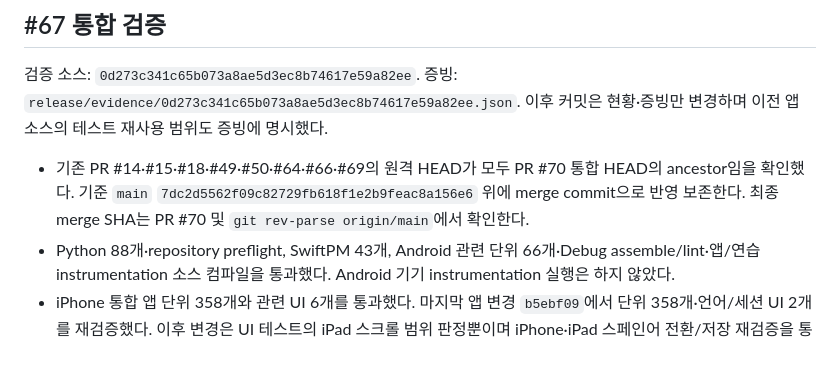
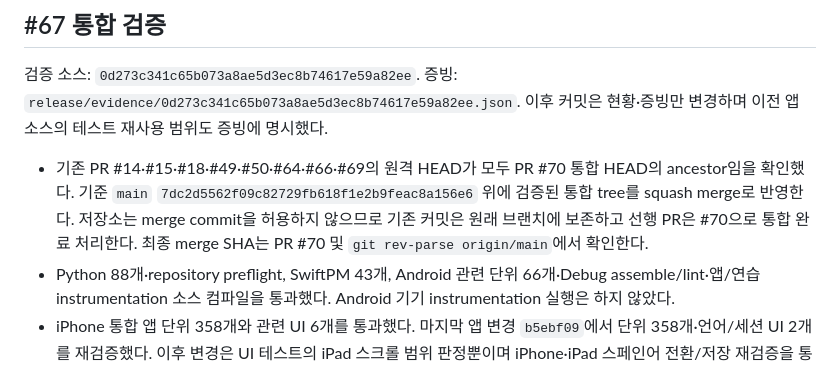
Before and after one commit to five9123/piyokey, a Markdown page: PROJECT_STATUS.md, the part around the change. Rendered like a GitHub page.

Commit message:
docs: use repository-supported squash integration

```diff
--- a/PROJECT_STATUS.md
+++ b/PROJECT_STATUS.md
@@ -73,7 +73,7 @@
 
 검증 소스: `0d273c341c65b073a8ae5d3ec8b74617e59a82ee`. 증빙: `release/evidence/0d273c341c65b073a8ae5d3ec8b74617e59a82ee.json`. 이후 커밋은 현황·증빙만 변경하며 이전 앱 소스의 테스트 재사용 범위도 증빙에 명시했다.
 
-- 기존 PR #14·#15·#18·#49·#50·#64·#66·#69의 원격 HEAD가 모두 PR #70 통합 HEAD의 ancestor임을 확인했다. 기준 `main` `7dc2d5562f09c82729fb618f1e2b9feac8a156e6` 위에 merge commit으로 반영 보존한다. 최종 merge SHA는 PR #70 및 `git rev-parse origin/main`에서 확인한다.
+- 기존 PR #14·#15·#18·#49·#50·#64·#66·#69의 원격 HEAD가 모두 PR #70 통합 HEAD의 ancestor임을 확인했다. 기준 `main` `7dc2d5562f09c82729fb618f1e2b9feac8a156e6` 위에 검증된 통합 tree를 squash merge로 반영한다. 저장소는 merge commit을 허용하지 않으므로 기존 커밋은 원래 브랜치에 보존하고 선행 PR은 #70으로 통합 완료 처리한다. 최종 merge SHA는 PR #70 및 `git rev-parse origin/main`에서 확인한다.
 - Python 88개·repository preflight, SwiftPM 43개, Android 관련 단위 66개·Debug assemble/lint·앱/연습 instrumentation 소스 컴파일을 통과했다. Android 기기 instrumentation 실행은 하지 않았다.
 - iPhone 통합 앱 단위 358개와 관련 UI 6개를 통과했다. 마지막 앱 변경 `b5ebf09`에서 단위 358개·언어/세션 UI 2개를 재검증했다. 이후 변경은 UI 테스트의 iPad 스크롤 범위 판정뿐이며 iPhone·iPad 스페인어 전환/저장 재검증을 통과했다. iPad 회전·세션 보존·접근성 큰 글자 UI 3개도 통과했다.
 - iOS 번들·Android APK에 ja/en/es 리소스가 포함됨을 확인했다. `shared/`·Swift 공용 엔진·Android DeckKit은 #66 대비 변경이 없다. 스페인어 UI 학습 뜻·읽기·덱 편집은 기존 영어를 사용한다.
```
